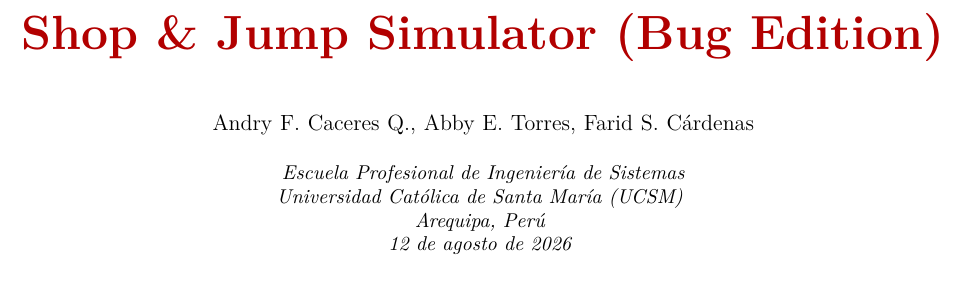
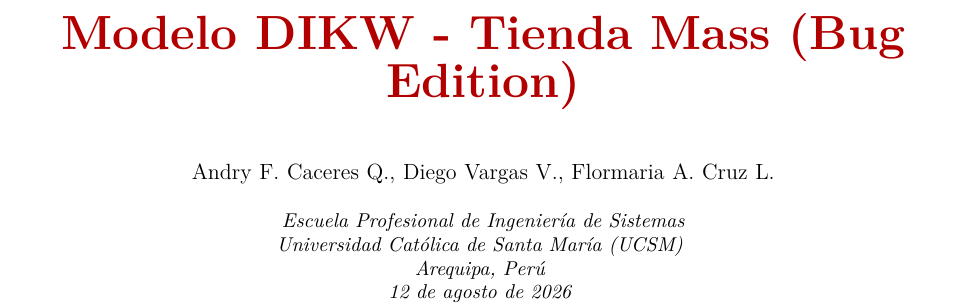
Before and after one commit to ArelyX1/Gestion-del-Conocimiento-Trabajos-UCSM, a LaTeX paper (Pract1/main.tex, which reads Pract1/Components/cover.tex): part of page 1 of 11, cut at the place of the change. Compiled offline with XeLaTeX.

Commit message:
Update cover.tex

```diff
--- a/Pract1/Components/cover.tex
+++ b/Pract1/Components/cover.tex
@@ -1,7 +1,7 @@
-\title{{\Huge \bfseries \color{red!70!black} Shop \& Jump Simulator (Bug Edition)}}
+\title{{\Huge \bfseries \color{red!70!black} Modelo DIKW - Tienda Mass (Bug Edition)}}
 
 \author{
-    \IEEEauthorblockN{Andry F. Caceres Q.,  Abby E. Torres, Farid S. Cárdenas}\\
+    \IEEEauthorblockN{Andry F. Caceres Q., Diego Vargas V., Flormaria A. Cruz L.}\\
     \IEEEauthorblockA{
         Escuela Profesional de Ingeniería de Sistemas \\
         Universidad Católica de Santa María (UCSM) \\
```
